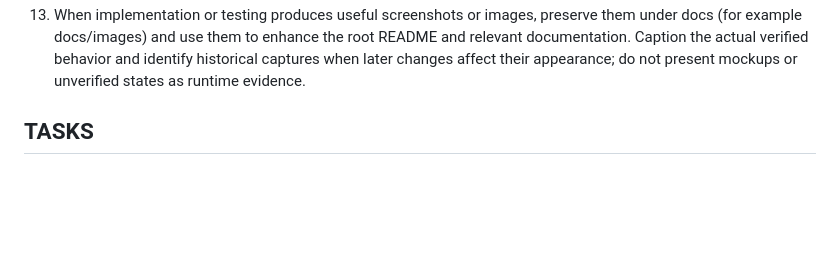
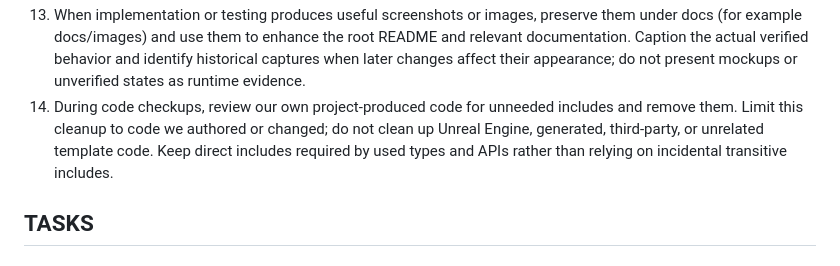
Before and after one commit to chaotive/test_UE_584_G1_c, a Markdown page: AGENTS.MD, the part around the change. Rendered like a GitHub page; blank space fills up the shorter version.

```diff
--- a/AGENTS.MD
+++ b/AGENTS.MD
@@ -18,6 +18,7 @@ sandbox to try different coding patterns and features.
 11. For every system/class/feature, attempt to use an UE base class definition and extend from it where possible.
 12. Keep UI construction, layout, styling, window management, and rendering synchronization in UI classes or the HUD. Handling systems publish state and operation events; they must not build or render UI. Route diagnostic information, including persistence slot, physical file path, phases, and results, to the debug HUD through observation rather than controller-side UI wiring.
 13. When implementation or testing produces useful screenshots or images, preserve them under docs (for example docs/images) and use them to enhance the root README and relevant documentation. Caption the actual verified behavior and identify historical captures when later changes affect their appearance; do not present mockups or unverified states as runtime evidence.
+14. During code checkups, review our own project-produced code for unneeded includes and remove them. Limit this cleanup to code we authored or changed; do not clean up Unreal Engine, generated, third-party, or unrelated template code. Keep direct includes required by used types and APIs rather than relying on incidental transitive includes.
 
 ## TASKS
 
```
Also changed, not shown: README.md (+4 -2 lines), docs/images/in-game-loading-hud.png, 6 other files.
